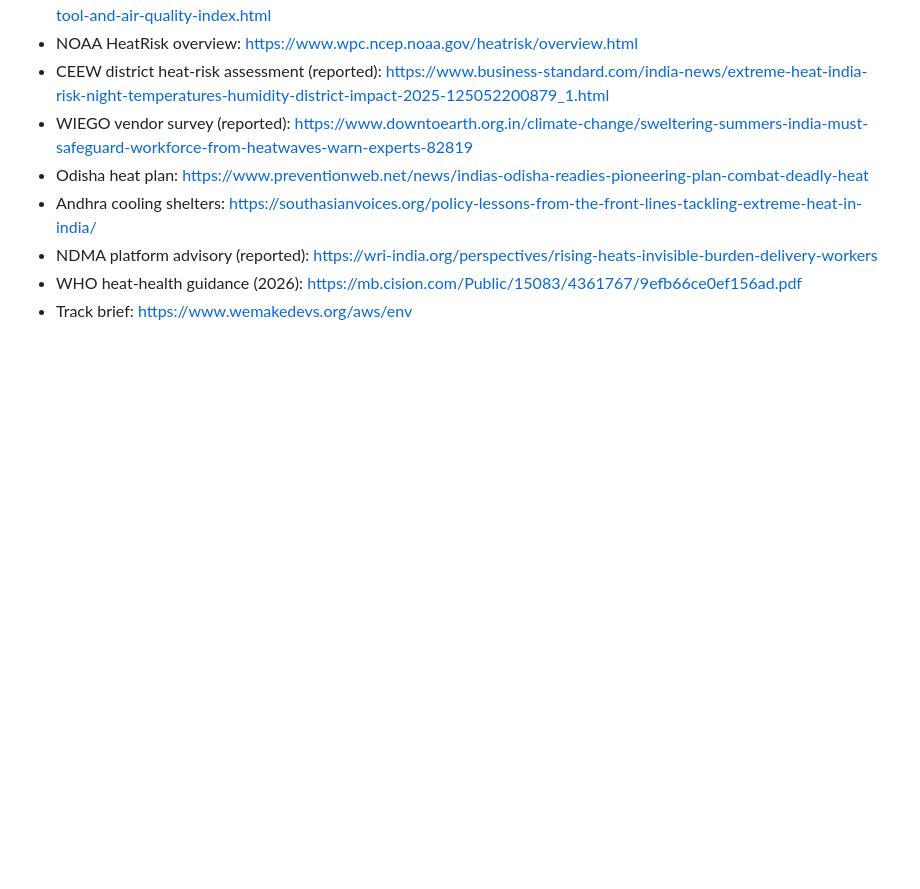
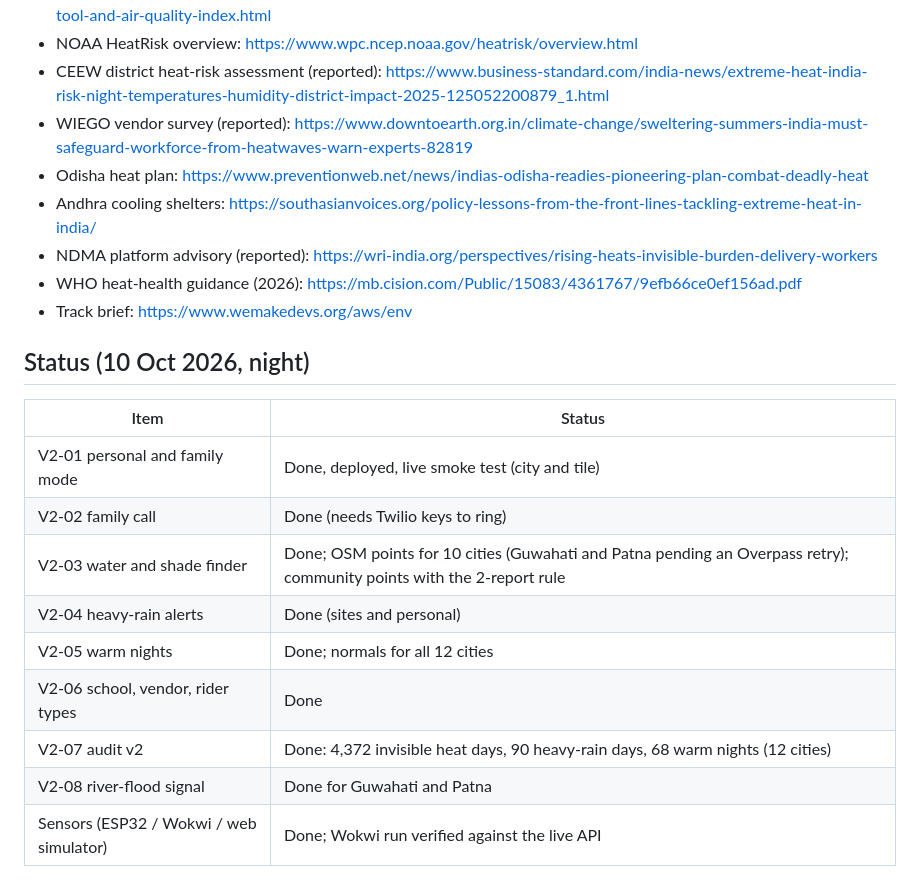
Before and after one commit to LSUDOKO/Pehra, a Markdown page: docs/PLAN_V2.md, the part around the change. Rendered like a GitHub page; blank space fills up the shorter version.

```diff
--- a/docs/PLAN_V2.md
+++ b/docs/PLAN_V2.md
@@ -109,3 +109,18 @@ Everything below uses free data: Open-Meteo forecast, archive and flood APIs, Op
 - NDMA platform advisory (reported): https://wri-india.org/perspectives/rising-heats-invisible-burden-delivery-workers
 - WHO heat-health guidance (2026): https://mb.cision.com/Public/15083/4361767/9efb66ce0ef156ad.pdf
 - Track brief: https://www.wemakedevs.org/aws/env
+
+
+## Status (10 Oct 2026, night)
+
+| Item | Status |
+|---|---|
+| V2-01 personal and family mode | Done, deployed, live smoke test (city and tile) |
+| V2-02 family call | Done (needs Twilio keys to ring) |
+| V2-03 water and shade finder | Done; OSM points for 10 cities (Guwahati and Patna pending an Overpass retry); community points with the 2-report rule |
+| V2-04 heavy-rain alerts | Done (sites and personal) |
+| V2-05 warm nights | Done; normals for all 12 cities |
+| V2-06 school, vendor, rider types | Done |
+| V2-07 audit v2 | Done: 4,372 invisible heat days, 90 heavy-rain days, 68 warm nights (12 cities) |
+| V2-08 river-flood signal | Done for Guwahati and Patna |
+| Sensors (ESP32 / Wokwi / web simulator) | Done; Wokwi run verified against the live API |
```
Also changed, not shown: docs/DECISIONS.md (+6 -0 lines).
